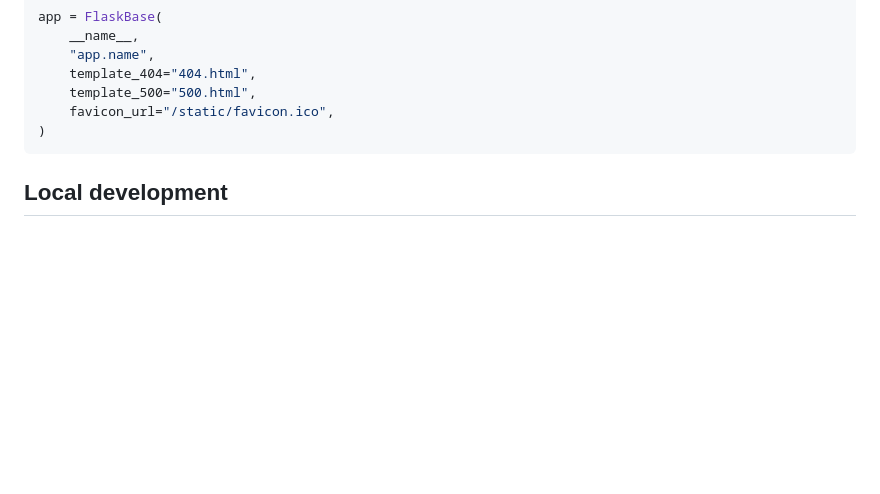
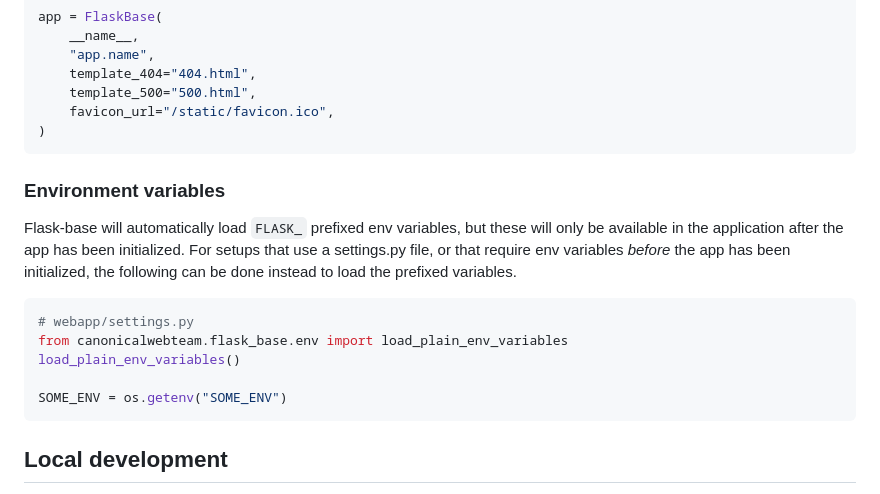
Before and after one commit to canonical/canonicalwebteam.flask-base, a Markdown page: README.md, the part around the change. Drawn GitHub-style; blank space fills up the shorter version.

````diff
--- a/README.md
+++ b/README.md
@@ -22,6 +22,18 @@ app = FlaskBase(
     template_500="500.html",
     favicon_url="/static/favicon.ico",
 )
+```
+
+### Environment variables
+
+Flask-base will automatically load `FLASK_` prefixed env variables, but these will only be available in the application after the app has been initialized. For setups that use a settings.py file, or that require env variables _before_ the app has been initialized, the following can be done instead to load the prefixed variables.
+
+```python3
+# webapp/settings.py
+from canonicalwebteam.flask_base.env import load_plain_env_variables
+load_plain_env_variables()
+
+SOME_ENV = os.getenv("SOME_ENV")
 ```
 
 ## Local development
````
